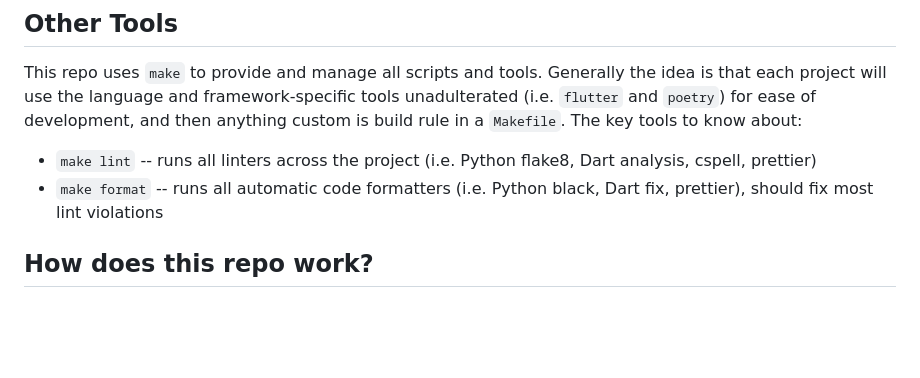
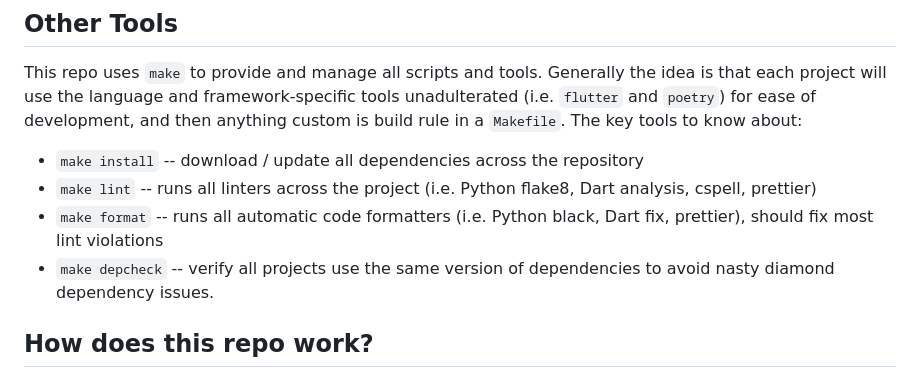
Before and after one commit to HUU/Condor, a Markdown page: README.md, the part around the change. Drawn GitHub-style; blank space fills up the shorter version.

```diff
--- a/README.md
+++ b/README.md
@@ -66,10 +66,13 @@ that each project will use the language and framework-specific tools unadulterat
 `flutter` and `poetry`) for ease of development, and then anything custom is build rule
 in a `Makefile`. The key tools to know about:
 
+- `make install` -- download / update all dependencies across the repository
 - `make lint` -- runs all linters across the project (i.e. Python flake8, Dart analysis,
   cspell, prettier)
 - `make format` -- runs all automatic code formatters (i.e. Python black, Dart fix,
   prettier), should fix most lint violations
+- `make depcheck` -- verify all projects use the same version of dependencies to avoid
+  nasty diamond dependency issues.
 
 ## How does this repo work?
 
```
